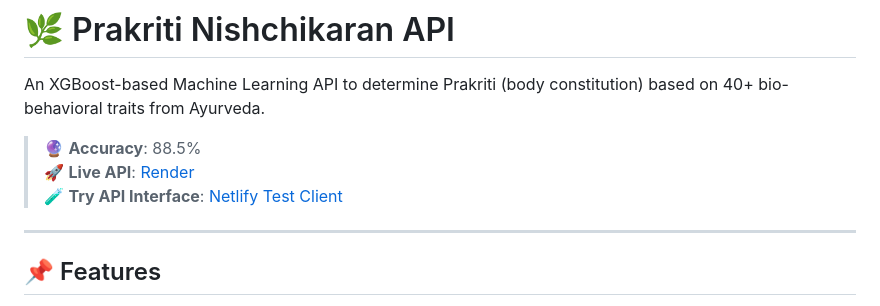
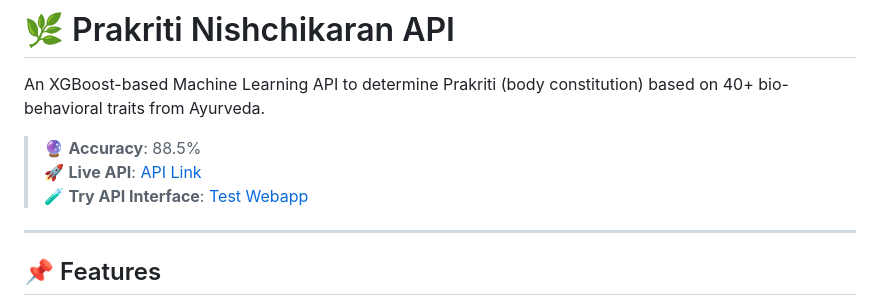
Before and after one commit to SebastianBenjamin/Prakrutinischikaran, a Markdown page: README.md, the part around the change. GitHub-like rendering.

```diff
--- a/README.md
+++ b/README.md
@@ -5,8 +5,8 @@
 An XGBoost-based Machine Learning API to determine Prakriti (body constitution) based on 40+ bio-behavioral traits from Ayurveda.
 
 > 🔮 **Accuracy**: 88.5%
-> 🚀 **Live API**: [Render](https://prakruthinischikaran-api.onrender.com)
-> 🧪 **Try API Interface**: [Netlify Test Client](https://api-prakritinischikaran.netlify.app/)
+> 🚀 **Live API**: [API Link](https://prakruthinischikaran-api.onrender.com)
+> 🧪 **Try API Interface**: [Test Webapp](https://api-prakritinischikaran.netlify.app/)
 
 ---
 
```
